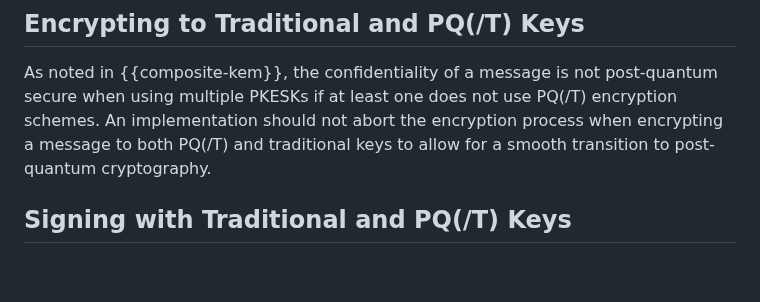
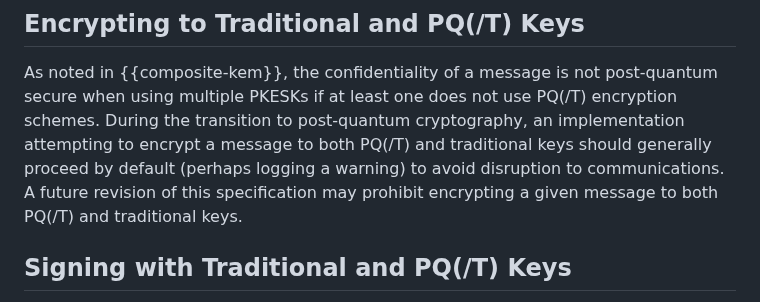
Before and after one commit to openpgp-pqc/draft-openpgp-pqc, a Markdown page: draft-ietf-openpgp-pqc.md, the part around the change. Rendered like a GitHub page; blank space fills up the shorter version.

Commit message:
apply dkg's suggestion for simultaneous encryption to traditional and PQ(/T) keys
see #234

```diff
--- a/draft-ietf-openpgp-pqc.md
+++ b/draft-ietf-openpgp-pqc.md
@@ -856,7 +856,8 @@ Therefore various migration considerations must be taken into account, in partic
 ## Encrypting to Traditional and PQ(/T) Keys
 
 As noted in {{composite-kem}}, the confidentiality of a message is not post-quantum secure when using multiple PKESKs if at least one does not use PQ(/T) encryption schemes.
-An implementation should not abort the encryption process when encrypting a message to both PQ(/T) and traditional keys to allow for a smooth transition to post-quantum cryptography.
+During the transition to post-quantum cryptography, an implementation attempting to encrypt a message to both PQ(/T) and traditional keys should generally proceed by default (perhaps logging a warning) to avoid disruption to communications.
+A future revision of this specification may prohibit encrypting a given message to both PQ(/T) and traditional keys.
 
 ## Signing with Traditional and PQ(/T) Keys
 
```
